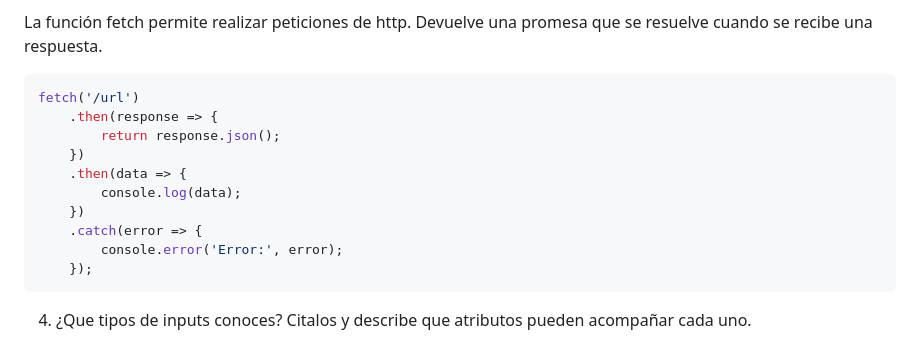
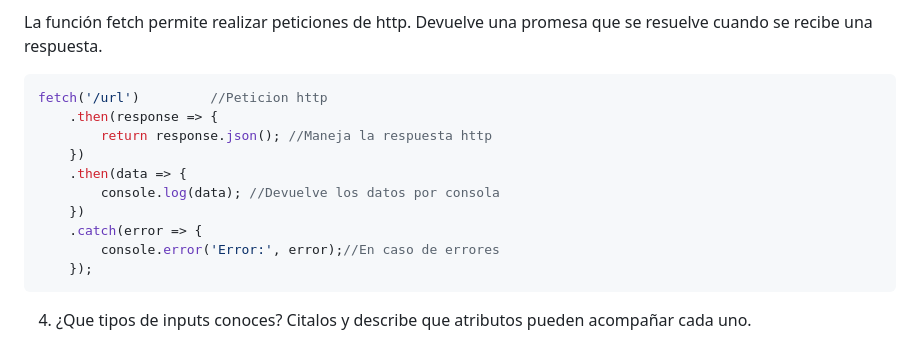
Before and after one commit to Malsgr/examen-recuperacion-lmsgi-2, a Markdown page: README.md, the part around the change. GitHub-like rendering.

Commit message:
comentarios de codigo ejer 3 teoria

````diff
--- a/README.md
+++ b/README.md
@@ -84,15 +84,15 @@ promesa
 
 La función fetch permite realizar peticiones de http. Devuelve una promesa que se resuelve cuando se recibe una respuesta.
 ```javascript
-fetch('/url')
+fetch('/url')         //Peticion http
     .then(response => {
-        return response.json();
+        return response.json(); //Maneja la respuesta http
     })
     .then(data => {
-        console.log(data);
+        console.log(data); //Devuelve los datos por consola
     })
     .catch(error => {
-        console.error('Error:', error);
+        console.error('Error:', error);//En caso de errores
     });
 ```
 
````
